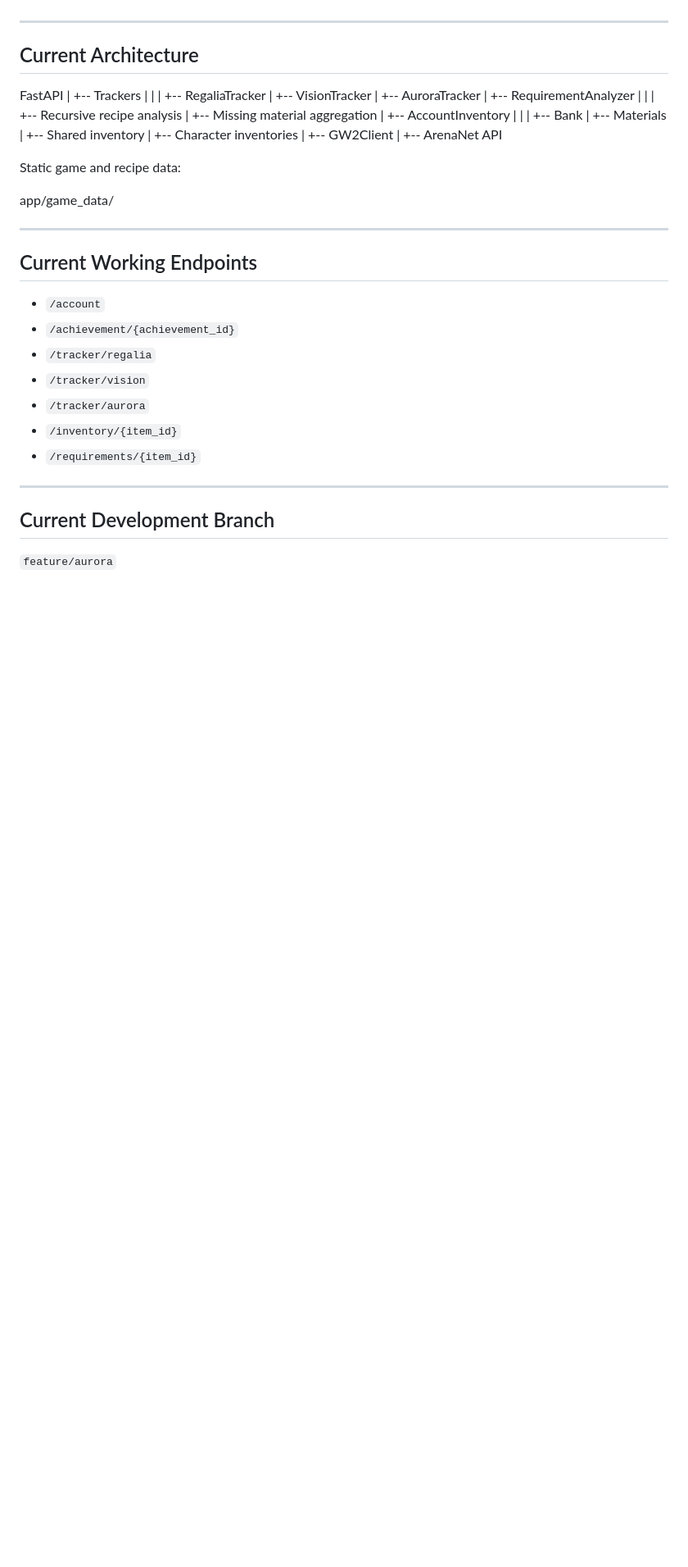
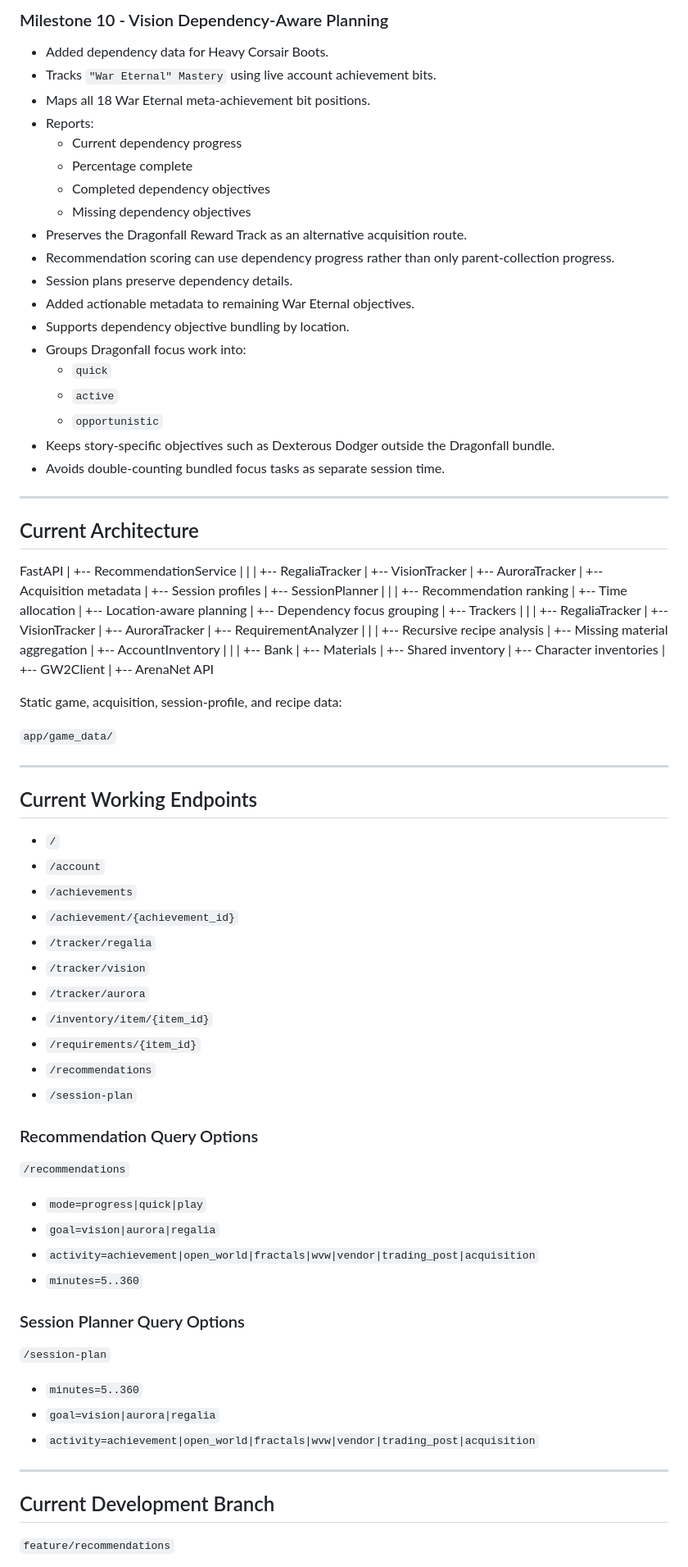
Before and after one commit to anTastico/gw2-companion, a Markdown page: PROJECT_STATUS.md, the part around one of its changes. Shown at 82% size. Rendered like a GitHub page; blank space fills up the shorter version.

```diff
--- a/PROJECT_STATUS.md
+++ b/PROJECT_STATUS.md
@@ -103,8 +153,45 @@ The goal is not to replace GW2Efficiency, but to provide account-aware guidance
+### Milestone 10 - Vision Dependency-Aware Planning
+
+- Added dependency data for Heavy Corsair Boots.
+- Tracks `"War Eternal" Mastery` using live account achievement bits.
+- Maps all 18 War Eternal meta-achievement bit positions.
+- Reports:
+  - Current dependency progress
+  - Percentage complete
+  - Completed dependency objectives
+  - Missing dependency objectives
+- Preserves the Dragonfall Reward Track as an alternative acquisition route.
+- Recommendation scoring can use dependency progress rather than only parent-collection progress.
+- Session plans preserve dependency details.
+- Added actionable metadata to remaining War Eternal objectives.
+- Supports dependency objective bundling by location.
+- Groups Dragonfall focus work into:
+  - `quick`
+  - `active`
+  - `opportunistic`
+- Keeps story-specific objectives such as Dexterous Dodger outside the Dragonfall bundle.
+- Avoids double-counting bundled focus tasks as separate session time.
+
 ---
 
 ## Current Architecture
 
 FastAPI
+  |
+  +-- RecommendationService
+  |     |
+  |     +-- RegaliaTracker
+  |     +-- VisionTracker
+  |     +-- AuroraTracker
+  |     +-- Acquisition metadata
+  |     +-- Session profiles
+  |
+  +-- SessionPlanner
+  |     |
+  |     +-- Recommendation ranking
+  |     +-- Time allocation
+  |     +-- Location-aware planning
+  |     +-- Dependency focus grouping
   |
   +-- Trackers
   |     |
@@ -128,25 +215,46 @@ FastAPI
         |
         +-- ArenaNet API
 
-Static game and recipe data:
+Static game, acquisition, session-profile, and recipe data:
 
-app/game_data/
+`app/game_data/`
 
 ---
 
 ## Current Working Endpoints
 
+- `/`
 - `/account`
+- `/achievements`
 - `/achievement/{achievement_id}`
 - `/tracker/regalia`
 - `/tracker/vision`
 - `/tracker/aurora`
-- `/inventory/{item_id}`
+- `/inventory/item/{item_id}`
 - `/requirements/{item_id}`
+- `/recommendations`
+- `/session-plan`
+
+### Recommendation Query Options
+
+`/recommendations`
+
+- `mode=progress|quick|play`
+- `goal=vision|aurora|regalia`
+- `activity=achievement|open_world|fractals|wvw|vendor|trading_post|acquisition`
+- `minutes=5..360`
+
+### Session Planner Query Options
+
+`/session-plan`
+
+- `minutes=5..360`
+- `goal=vision|aurora|regalia`
+- `activity=achievement|open_world|fractals|wvw|vendor|trading_post|acquisition`
 
 ---
 
 ## Current Development Branch
 
-`feature/aurora`
+`feature/recommendations`
 
```
Also changed, not shown: other parts of PROJECT_STATUS.md (+91 -28 lines).
